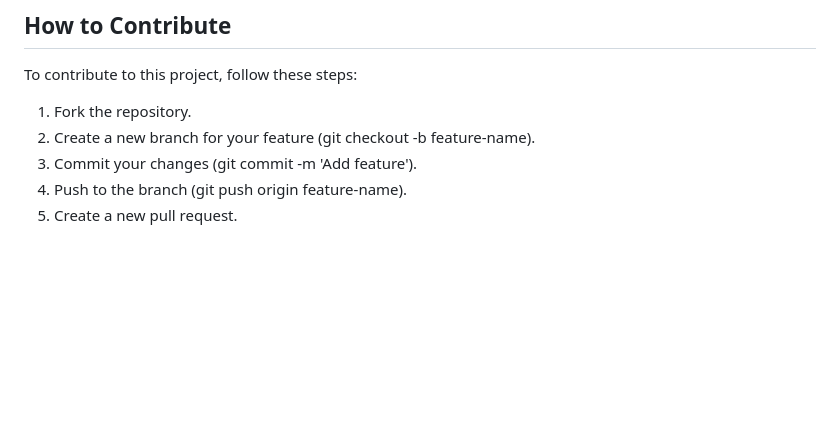
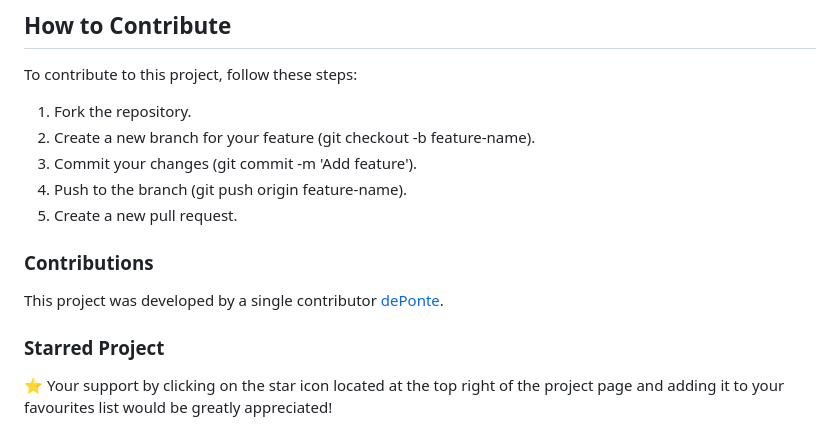
Before and after one commit to deponte-designer/Team-Profile-Generator, a Markdown page: README.md, the part around the change. Drawn GitHub-style; blank space fills up the shorter version.

Commit message:
Added contributions

```diff
--- a/README.md
+++ b/README.md
@@ -94,3 +94,9 @@ To contribute to this project, follow these steps:
 3. Commit your changes (git commit -m 'Add feature').
 4. Push to the branch (git push origin feature-name).
 5. Create a new pull request.
+
+### Contributions
+This project was developed by a single contributor [dePonte](https://github.com/deponte-designer).
+
+### Starred Project
+⭐ Your support by clicking on the star icon located at the top right of the project page and adding it to your favourites list would be greatly appreciated!
```
